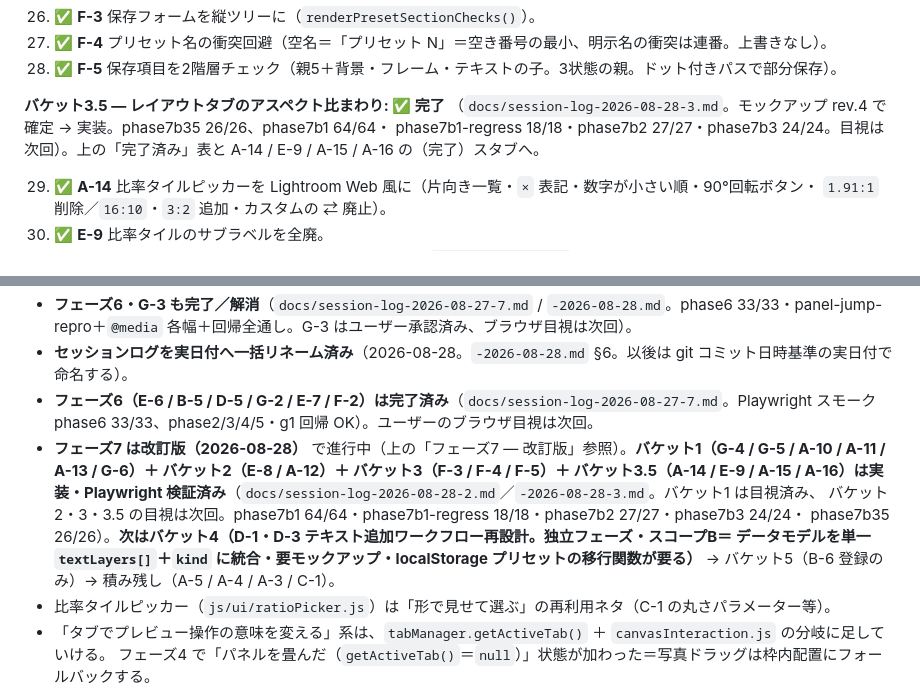
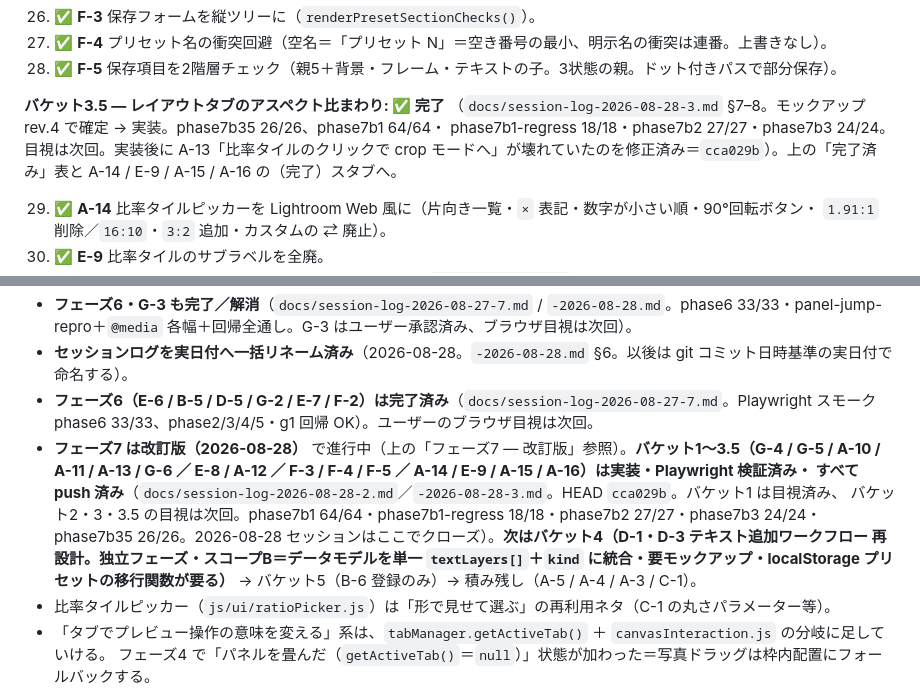
Before and after one commit to CiaNostal/Kakomi, a Markdown page: docs/roadmap.md, 2 parts joined by grey strips. Drawn GitHub-style.

```diff
--- a/docs/roadmap.md
+++ b/docs/roadmap.md
@@ -148,9 +148,9 @@ phase7b1/b2 回帰 OK。目視は次回）。上の「完了済み」表と F-3
 28. ✅ **F-5** 保存項目を2階層チェック（親5＋背景・フレーム・テキストの子。3状態の親。ドット付きパスで部分保存）。
 
 **バケット3.5 — レイアウトタブのアスペクト比まわり: ✅ 完了**
-（`docs/session-log-2026-08-28-3.md`。モックアップ rev.4 で確定 → 実装。phase7b35 26/26、phase7b1 64/64・
-phase7b1-regress 18/18・phase7b2 27/27・phase7b3 24/24。目視は次回）。上の「完了済み」表と A-14 / E-9 /
-A-15 / A-16 の（完了）スタブへ。
+（`docs/session-log-2026-08-28-3.md` §7–8。モックアップ rev.4 で確定 → 実装。phase7b35 26/26、phase7b1 64/64・
+phase7b1-regress 18/18・phase7b2 27/27・phase7b3 24/24。目視は次回。実装後に A-13「比率タイルのクリックで
+crop モードへ」が壊れていたのを修正済み＝`cca029b`）。上の「完了済み」表と A-14 / E-9 / A-15 / A-16 の（完了）スタブへ。
 
 29. ✅ **A-14** 比率タイルピッカーを Lightroom Web 風に（片向き一覧・`×` 表記・数字が小さい順・90°回転ボタン・
     `1.91:1` 削除／`16:10`・`3:2` 追加・カスタムの ⇄ 廃止）。
@@ -537,13 +537,13 @@ no-op に、`uiController.applyCropAspect` を内接 `fitRectToAspect` → 外
 - **フェーズ6・G-3 も完了／解消**（`docs/session-log-2026-08-27-7.md` / `-2026-08-28.md`。phase6 33/33・panel-jump-repro＋`@media` 各幅＋回帰全通し。G-3 はユーザー承認済み、ブラウザ目視は次回）。
 - **セッションログを実日付へ一括リネーム済み**（2026-08-28。`-2026-08-28.md` §6。以後は git コミット日時基準の実日付で命名する）。
 - **フェーズ6（E-6 / B-5 / D-5 / G-2 / E-7 / F-2）は完了済み**（`docs/session-log-2026-08-27-7.md`。Playwright スモーク phase6 33/33、phase2/3/4/5・g1 回帰 OK）。ユーザーのブラウザ目視は次回。
-- **フェーズ7 は改訂版（2026-08-28）** で進行中（上の「フェーズ7 — 改訂版」参照）。**バケット1（G-4 / G-5 / A-10 /
-  A-11 / A-13 / G-6）＋ バケット2（E-8 / A-12）＋ バケット3（F-3 / F-4 / F-5）＋ バケット3.5（A-14 / E-9 / A-15 /
-  A-16）は実装・Playwright 検証済み**（`docs/session-log-2026-08-28-2.md`／`-2026-08-28-3.md`。バケット1 は目視済み、
+- **フェーズ7 は改訂版（2026-08-28）** で進行中（上の「フェーズ7 — 改訂版」参照）。**バケット1〜3.5（G-4 / G-5 /
+  A-10 / A-11 / A-13 / G-6 ／ E-8 / A-12 ／ F-3 / F-4 / F-5 ／ A-14 / E-9 / A-15 / A-16）は実装・Playwright 検証済み・
+  すべて push 済み**（`docs/session-log-2026-08-28-2.md`／`-2026-08-28-3.md`。HEAD `cca029b`。バケット1 は目視済み、
   バケット2・3・3.5 の目視は次回。phase7b1 64/64・phase7b1-regress 18/18・phase7b2 27/27・phase7b3 24/24・
-  phase7b35 26/26）。**次はバケット4（D-1・D-3 テキスト追加ワークフロー再設計。独立フェーズ・スコープB＝
-  データモデルを単一 `textLayers[]`＋`kind` に統合・要モックアップ・localStorage プリセットの移行関数が要る）**
-  → バケット5（B-6 登録のみ）→ 積み残し（A-5 / A-4 / A-3 / C-1）。
+  phase7b35 26/26。2026-08-28 セッションはここでクローズ）。**次はバケット4（D-1・D-3 テキスト追加ワークフロー
+  再設計。独立フェーズ・スコープB＝データモデルを単一 `textLayers[]`＋`kind` に統合・要モックアップ・localStorage
+  プリセットの移行関数が要る）** → バケット5（B-6 登録のみ）→ 積み残し（A-5 / A-4 / A-3 / C-1）。
 - 比率タイルピッカー（`js/ui/ratioPicker.js`）は「形で見せて選ぶ」の再利用ネタ（C-1 の丸さパラメーター等）。
 - 「タブでプレビュー操作の意味を変える」系は、`tabManager.getActiveTab()` ＋ `canvasInteraction.js` の分岐に足していける。
   フェーズ4 で「パネルを畳んだ（`getActiveTab()`＝`null`）」状態が加わった＝写真ドラッグは枠内配置にフォールバックする。
```
Also changed, not shown: CLAUDE.md (+1 -1 lines), docs/session-log-2026-08-28-3.md (+35 -14 lines).
